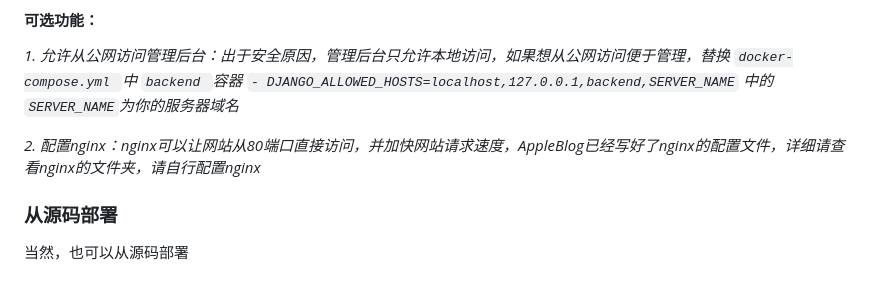
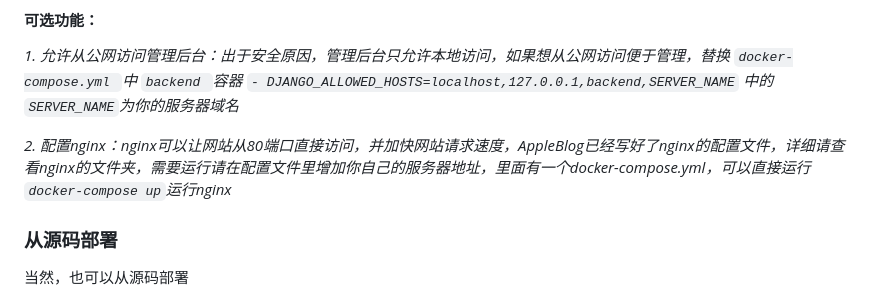
Before and after one commit to xieyumc/AppleBlog, a Markdown page: README.md, the part around the change. Rendered like a GitHub page.

```diff
--- a/README.md
+++ b/README.md
@@ -44,7 +44,7 @@ media/post_images
 _1. 允许从公网访问管理后台：出于安全原因，管理后台只允许本地访问，如果想从公网访问便于管理，替换 `docker-compose.yml `中 `backend `容器   `- DJANGO_ALLOWED_HOSTS=localhost,127.0.0.1,backend,SERVER_NAME`
    中的`SERVER_NAME`为你的服务器域名_
 
-_2. 配置nginx：nginx可以让网站从80端口直接访问，并加快网站请求速度，AppleBlog已经写好了nginx的配置文件，详细请查看nginx的文件夹，请自行配置nginx_
+_2. 配置nginx：nginx可以让网站从80端口直接访问，并加快网站请求速度，AppleBlog已经写好了nginx的配置文件，详细请查看nginx的文件夹，需要运行请在配置文件里增加你自己的服务器地址，里面有一个docker-compose.yml，可以直接运行`docker-compose up`运行nginx_
 
 ### 从源码部署
 当然，也可以从源码部署
```
